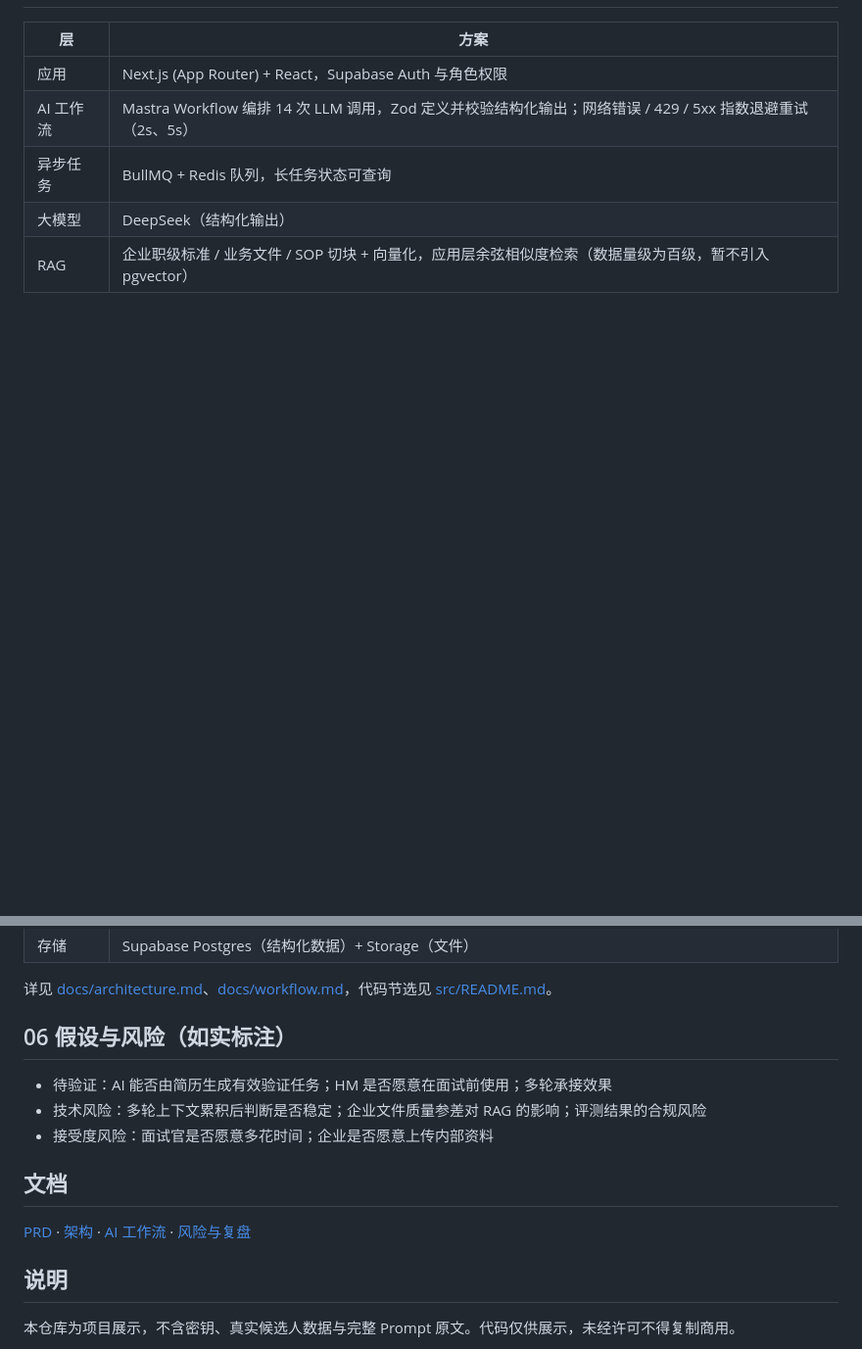
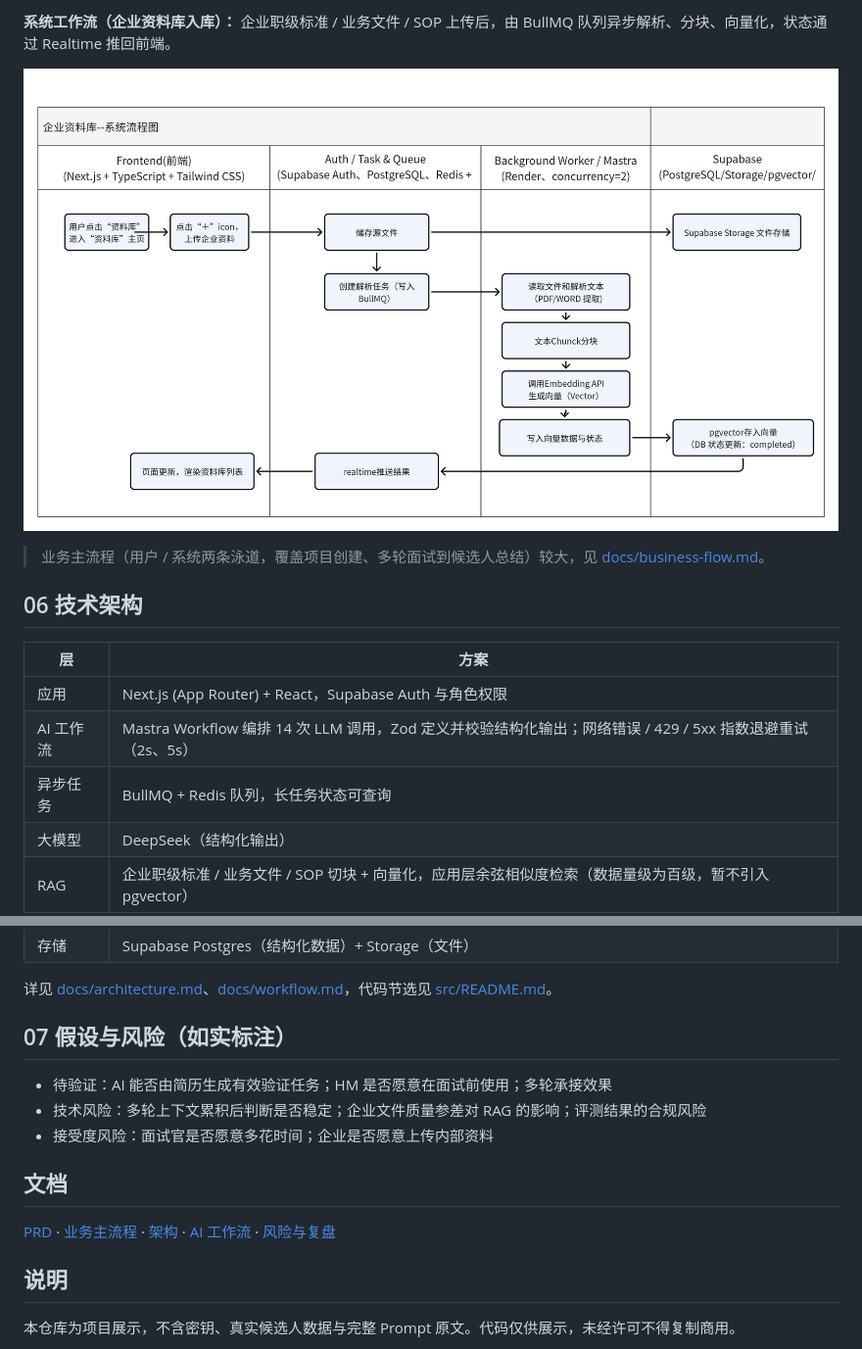
Before and after one commit to leating674-383838/interview-verification-agent, a Markdown page: README.md, 2 parts joined by grey strips. Shown at 98% size. Rendered like a GitHub page; pictures changed too: docs/images/kb-system-flow.png (added); blank space fills up the shorter version.

Commit message:
docs: add flow diagrams to README and docs
Co-Authored-By: Claude Sonnet 5.5 <noreply@anthropic.com>
Claude-Session: https://claude.ai/code/session_01BRANf1kPCHPucpDdBZteFp

```diff
--- a/README.md
+++ b/README.md
@@ -35,3 +70,10 @@
+**系统工作流（企业资料库入库）：** 企业职级标准 / 业务文件 / SOP 上传后，由 BullMQ 队列异步解析、分块、向量化，状态通过 Realtime 推回前端。
+
+![企业资料库系统流程](docs/images/kb-system-flow.png)
+
+> 业务主流程（用户 / 系统两条泳道，覆盖项目创建、多轮面试到候选人总结）较大，见 [docs/business-flow.md](docs/business-flow.md)。
+
+## 06 技术架构
 | 层 | 方案 |
 |---|---|
 | 应用 | Next.js (App Router) + React，Supabase Auth 与角色权限 |
@@ -43,13 +85,13 @@
 
 详见 [docs/architecture.md](docs/architecture.md)、[docs/workflow.md](docs/workflow.md)，代码节选见 [src/README.md](src/README.md)。
 
-## 06 假设与风险（如实标注）
+## 07 假设与风险（如实标注）
 - 待验证：AI 能否由简历生成有效验证任务；HM 是否愿意在面试前使用；多轮承接效果
 - 技术风险：多轮上下文累积后判断是否稳定；企业文件质量参差对 RAG 的影响；评测结果的合规风险
 - 接受度风险：面试官是否愿意多花时间；企业是否愿意上传内部资料
 
 ## 文档
-[PRD](docs/PRD.md) · [架构](docs/architecture.md) · [AI 工作流](docs/workflow.md) · [风险与复盘](docs/risks-and-retrospective.md)
+[PRD](docs/PRD.md) · [业务主流程](docs/business-flow.md) · [架构](docs/architecture.md) · [AI 工作流](docs/workflow.md) · [风险与复盘](docs/risks-and-retrospective.md)
 
 ## 说明
 本仓库为项目展示，不含密钥、真实候选人数据与完整 Prompt 原文。代码仅供展示，未经许可不得复制商用。
```
Also changed, not shown: other parts of README.md (+36 -1 lines), docs/business-flow.md (added, +11 -0 lines), docs/images/ai-inference-flow-v1.png (added), docs/images/business-flow.jpg (added), 1 other file.
